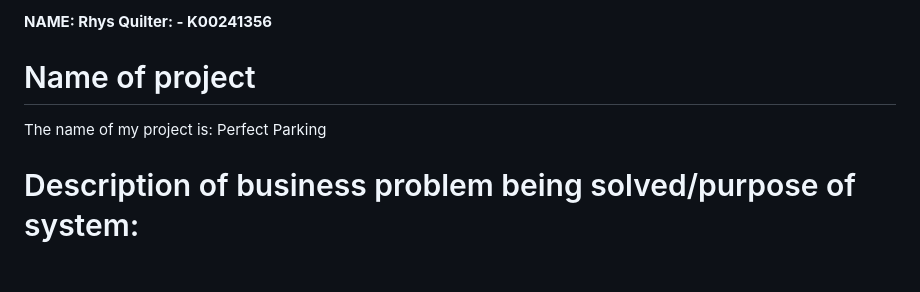
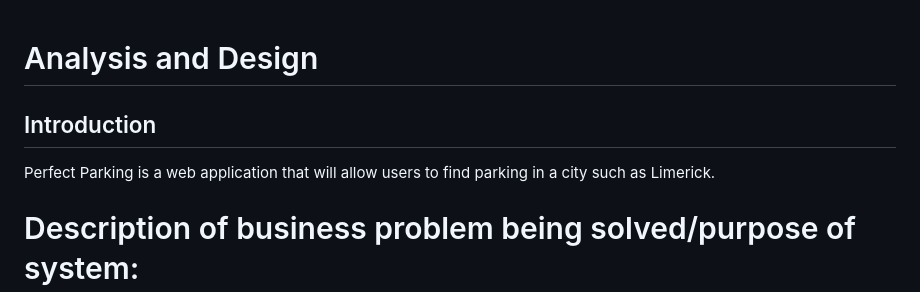
Before and after one commit to Rhys-LIT/perfect-parking-fyp, a Markdown page: docs/report-analysis-and-design.md, the part around the change. Rendered like a GitHub page; blank space fills up the shorter version.

```diff
--- a/docs/analysis-and-design.md
+++ b/docs/report-analysis-and-design.md
@@ -1,8 +1,10 @@
-**NAME: Rhys Quilter: - K00241356**
 
-# Name of project
+# Analysis and Design
 
-The name of my project is: Perfect Parking
+## Introduction
+
+Perfect Parking is a web application that will allow users to find parking in a city such as Limerick.
+
 
 # Description of business problem being solved/purpose of system:
 
```
